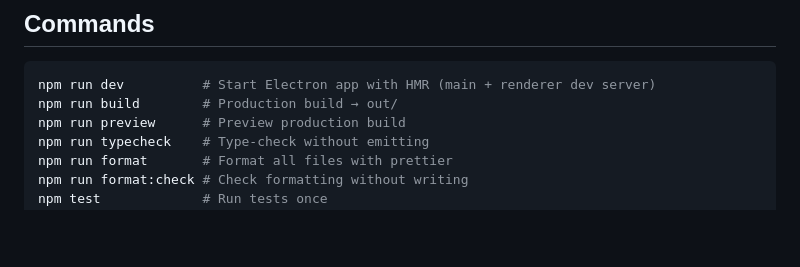
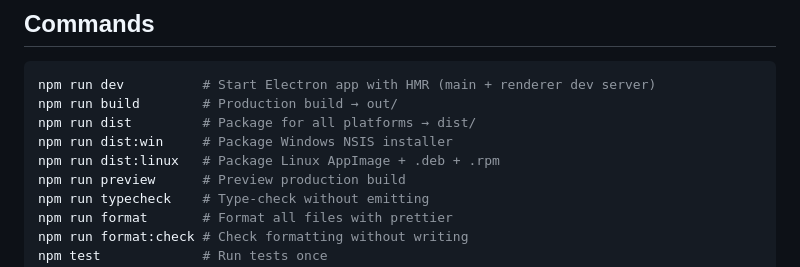
Before and after one commit to TarekLP/modrex-purple, a Markdown page: CLAUDE.md, the part around one of its changes. Rendered like a GitHub page; blank space fills up the shorter version.

Commit message:
docs(claude): update CLAUDE.md with packaging commands and Wayland/icon notes

````diff
--- a/CLAUDE.md
+++ b/CLAUDE.md
@@ -7,6 +7,9 @@ This file provides guidance to Claude Code (claude.ai/code) when working with co
 ```bash
 npm run dev          # Start Electron app with HMR (main + renderer dev server)
 npm run build        # Production build → out/
+npm run dist         # Package for all platforms → dist/
+npm run dist:win     # Package Windows NSIS installer
+npm run dist:linux   # Package Linux AppImage + .deb + .rpm
 npm run preview      # Preview production build
 npm run typecheck    # Type-check without emitting
 npm run format       # Format all files with prettier
````
Also changed, not shown: other parts of CLAUDE.md (+1 -1 lines).
